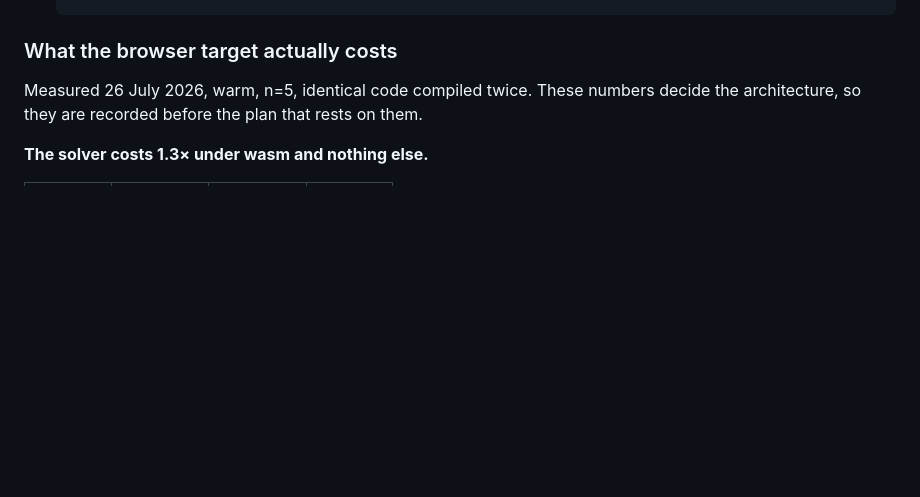
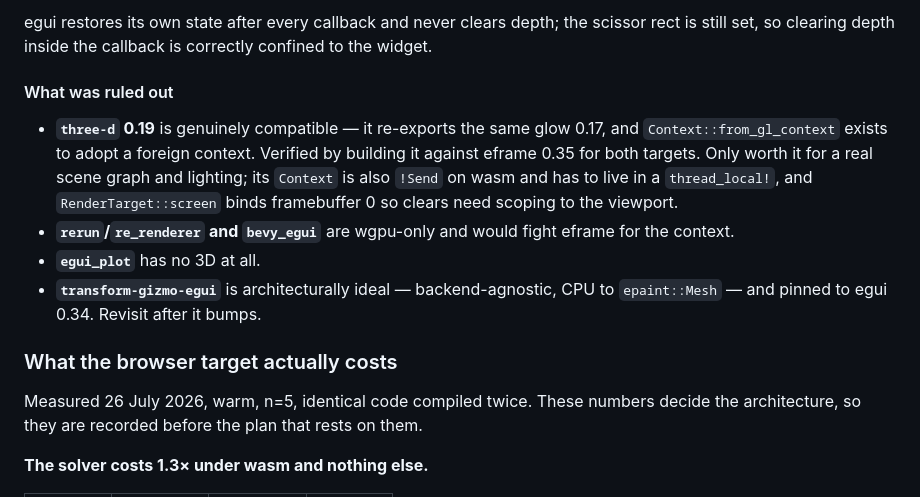
Before and after one commit to DrDrewCain/gridwright, a Markdown page: TODO.md, the part around one of its changes. Rendered like a GitHub page; blank space fills up the shorter version.

```diff
--- a/TODO.md
+++ b/TODO.md
@@ -731,3 +815,20 @@ after them is downstream of what the browser can actually do.
+egui restores its own state after every callback and never clears depth; the
+scissor rect is still set, so clearing depth inside the callback is correctly
+confined to the widget.
+
+#### What was ruled out
+
+- **`three-d` 0.19** is genuinely compatible — it re-exports the same glow 0.17,
+  and `Context::from_gl_context` exists to adopt a foreign context. Verified by
+  building it against eframe 0.35 for both targets. Only worth it for a real
+  scene graph and lighting; its `Context` is also `!Send` on wasm and has to
+  live in a `thread_local!`, and `RenderTarget::screen` binds framebuffer 0 so
+  clears need scoping to the viewport.
+- **`rerun`/`re_renderer` and `bevy_egui`** are wgpu-only and would fight eframe
+  for the context.
+- **`egui_plot`** has no 3D at all.
+- **`transform-gizmo-egui`** is architecturally ideal — backend-agnostic, CPU to
+  `epaint::Mesh` — and pinned to egui 0.34. Revisit after it bumps.
 
 ### What the browser target actually costs
 
```
Also changed, not shown: other parts of TODO.md (+84 -0 lines).
